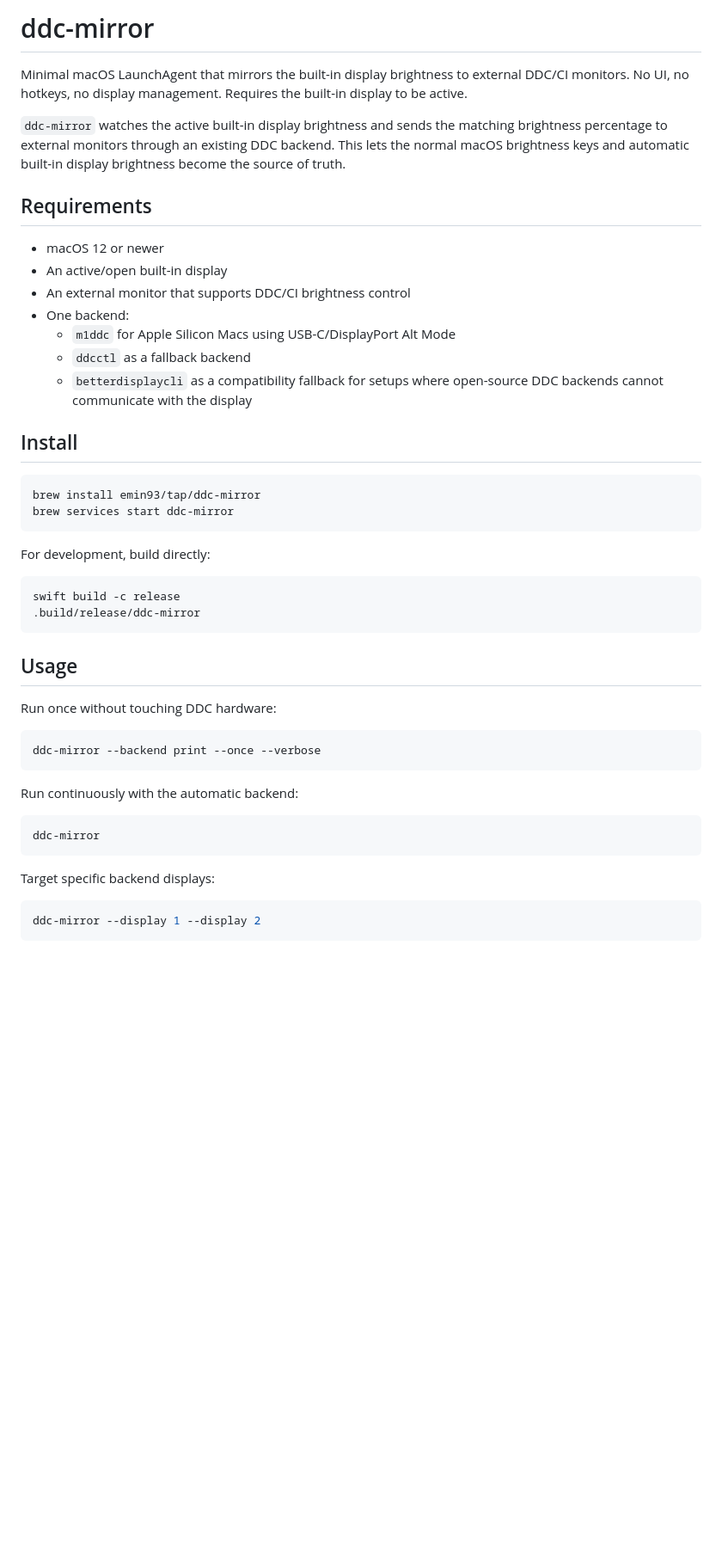
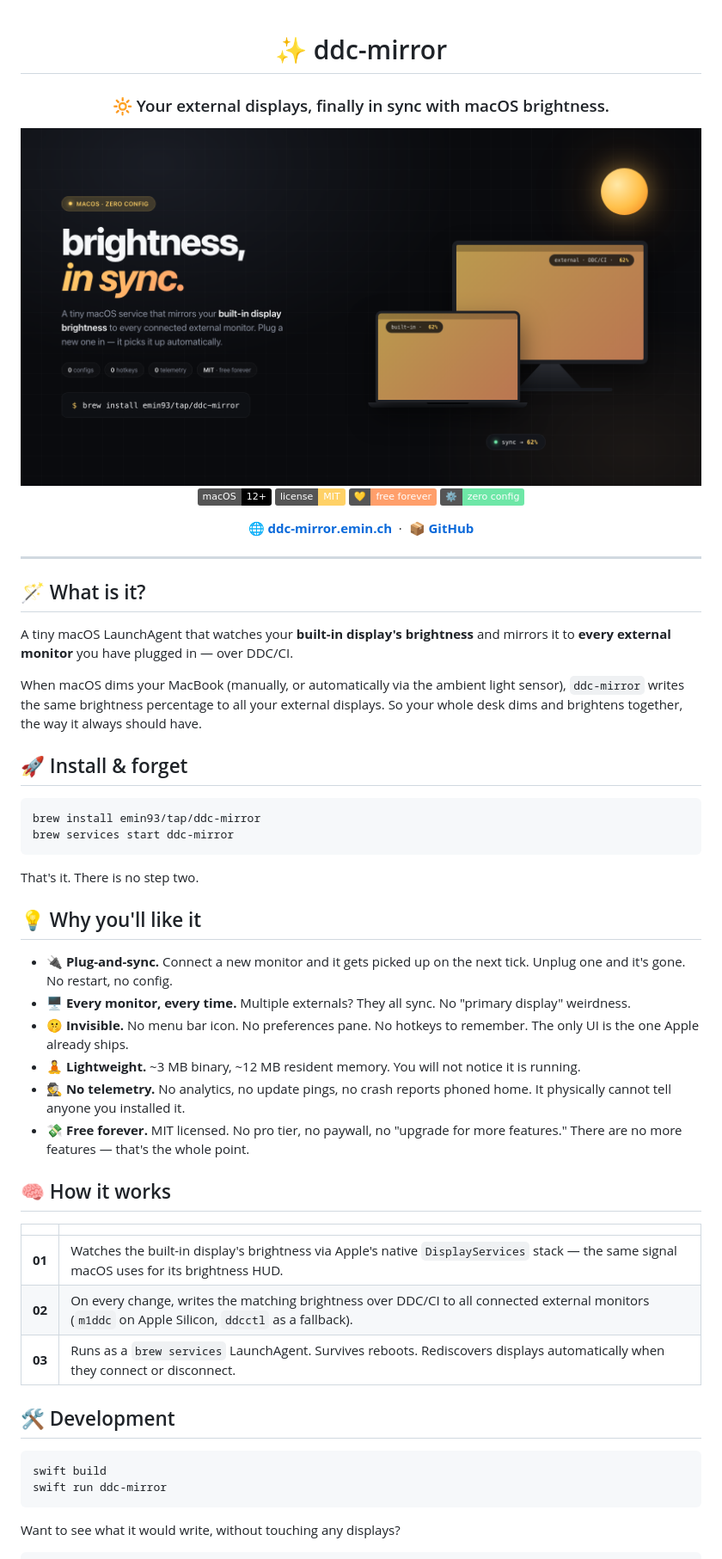
Before and after one commit to emin93/ddc-mirror, a Markdown page: README.md, the part around the change printed below. Shown: that part at 86% size. Rendered like a GitHub page; pictures changed too: docs/assets/banner.png (added); badges without logos; blank space fills up the shorter version.

Commit message:
Refresh README with polished project branding

````diff
--- a/README.md
+++ b/README.md
@@ -1,50 +1,61 @@
-# ddc-mirror
+<div align="center">
 
-Minimal macOS LaunchAgent that mirrors the built-in display brightness to external DDC/CI monitors. No UI, no hotkeys, no display management. Requires the built-in display to be active.
+# ✨ ddc-mirror
 
-`ddc-mirror` watches the active built-in display brightness and sends the matching brightness percentage to external monitors through an existing DDC backend. This lets the normal macOS brightness keys and automatic built-in display brightness become the source of truth.
+### 🔆 Your external displays, finally in sync with macOS brightness.
 
-## Requirements
+<img src="docs/assets/banner.png" alt="ddc-mirror — brightness, in sync." width="100%" />
 
-- macOS 12 or newer
-- An active/open built-in display
-- An external monitor that supports DDC/CI brightness control
-- One backend:
-  - `m1ddc` for Apple Silicon Macs using USB-C/DisplayPort Alt Mode
-  - `ddcctl` as a fallback backend
-  - `betterdisplaycli` as a compatibility fallback for setups where open-source DDC backends cannot communicate with the display
+[![macOS](https://img.shields.io/badge/macOS-12%2B-000?logo=apple&logoColor=white)](https://www.apple.com/macos/)
+[![License: MIT](https://img.shields.io/badge/license-MIT-ffd166)](LICENSE)
+[![Free Forever](https://img.shields.io/badge/💛-free%20forever-ff9f6b)](#)
+[![Zero Config](https://img.shields.io/badge/⚙️-zero%20config-6ee7a7)](#)
 
-## Install
+[**🌐 ddc-mirror.emin.ch**](https://ddc-mirror.emin.ch) &nbsp;·&nbsp; [**📦 GitHub**](https://github.com/emin93/ddc-mirror)
+
+</div>
+
+---
+
+## 🪄 What is it?
+
+A tiny macOS LaunchAgent that watches your **built-in display's brightness** and mirrors it to **every external monitor** you have plugged in &mdash; over DDC/CI.
+
+When macOS dims your MacBook (manually, or automatically via the ambient light sensor), `ddc-mirror` writes the same brightness percentage to all your external displays. So your whole desk dims and brightens together, the way it always should have.
+
+## 🚀 Install &amp; forget
 
 ```sh
 brew install emin93/tap/ddc-mirror
 brew services start ddc-mirror
 ```
 
-For development, build directly:
+That's it. There is no step two.
+
+## 💡 Why you'll like it
+
+- 🔌 **Plug-and-sync.** Connect a new monitor and it gets picked up on the next tick. Unplug one and it's gone. No restart, no config.
+- 🖥️ **Every monitor, every time.** Multiple externals? They all sync. No "primary display" weirdness.
+- 🤫 **Invisible.** No menu bar icon. No preferences pane. No hotkeys to remember. The only UI is the one Apple already ships.
+- 🧘 **Lightweight.** ~3 MB binary, ~12 MB resident memory. You will not notice it is running.
+- 🕵️ **No telemetry.** No analytics, no update pings, no crash reports phoned home. It physically cannot tell anyone you installed it.
+- 💸 **Free forever.** MIT licensed. No pro tier, no paywall, no "upgrade for more features." There are no more features &mdash; that's the whole point.
+
+## 🧠 How it works
+
+| | |
+| :-: | :-- |
+| **01** | Watches the built-in display's brightness via Apple's native `DisplayServices` stack &mdash; the same signal macOS uses for its brightness HUD. |
+| **02** | On every change, writes the matching brightness over DDC/CI to all connected external monitors (`m1ddc` on Apple Silicon, `ddcctl` as a fallback). |
+| **03** | Runs as a `brew services` LaunchAgent. Survives reboots. Rediscovers displays automatically when they connect or disconnect. |
+
+## 🛠️ Development
 
 ```sh
-swift build -c release
-.build/release/ddc-mirror
+swift build
+swift run ddc-mirror
 ```
 
-## Usage
-
-Run once without touching DDC hardware:
+Want to see what it would write, without touching any displays?
 
 ```sh
-ddc-mirror --backend print --once --verbose
-```
-
-Run continuously with the automatic backend:
-
-```sh
-ddc-mirror
-```
-
-Target specific backend displays:
-
-```sh
-ddc-mirror --display 1 --display 2
-```
-
````
Also changed, not shown: other parts of README.md (+2 -35 lines).
